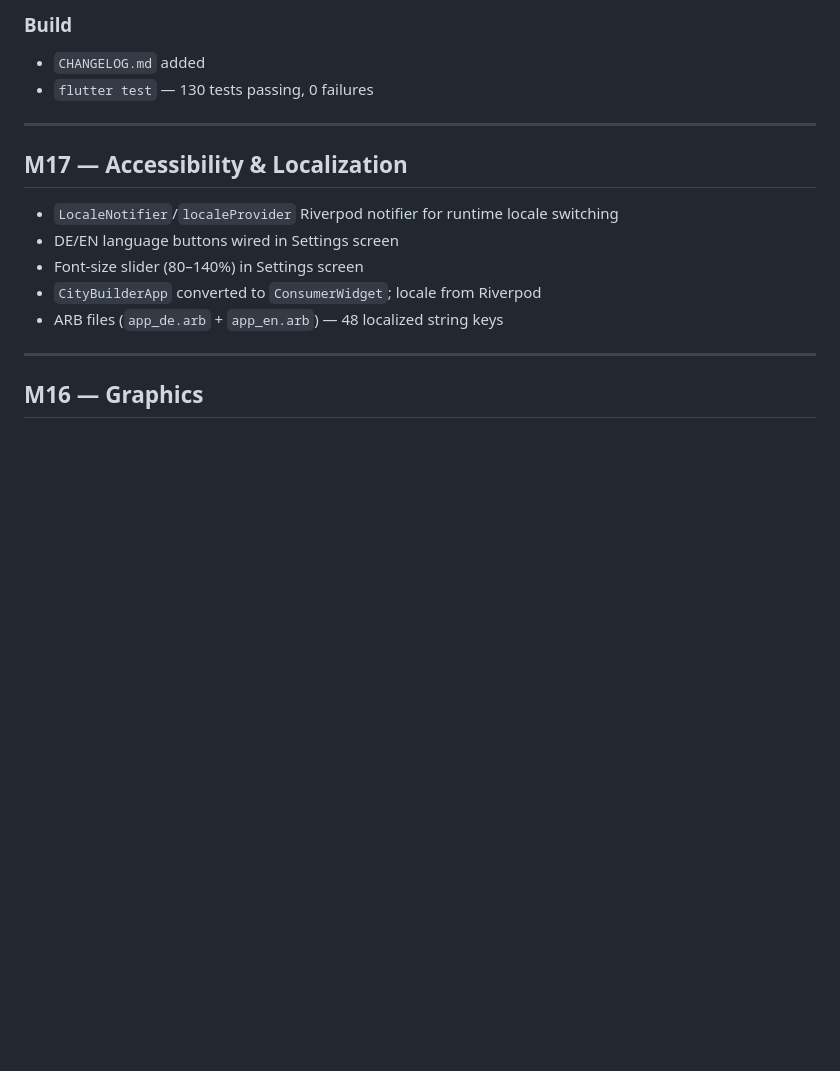
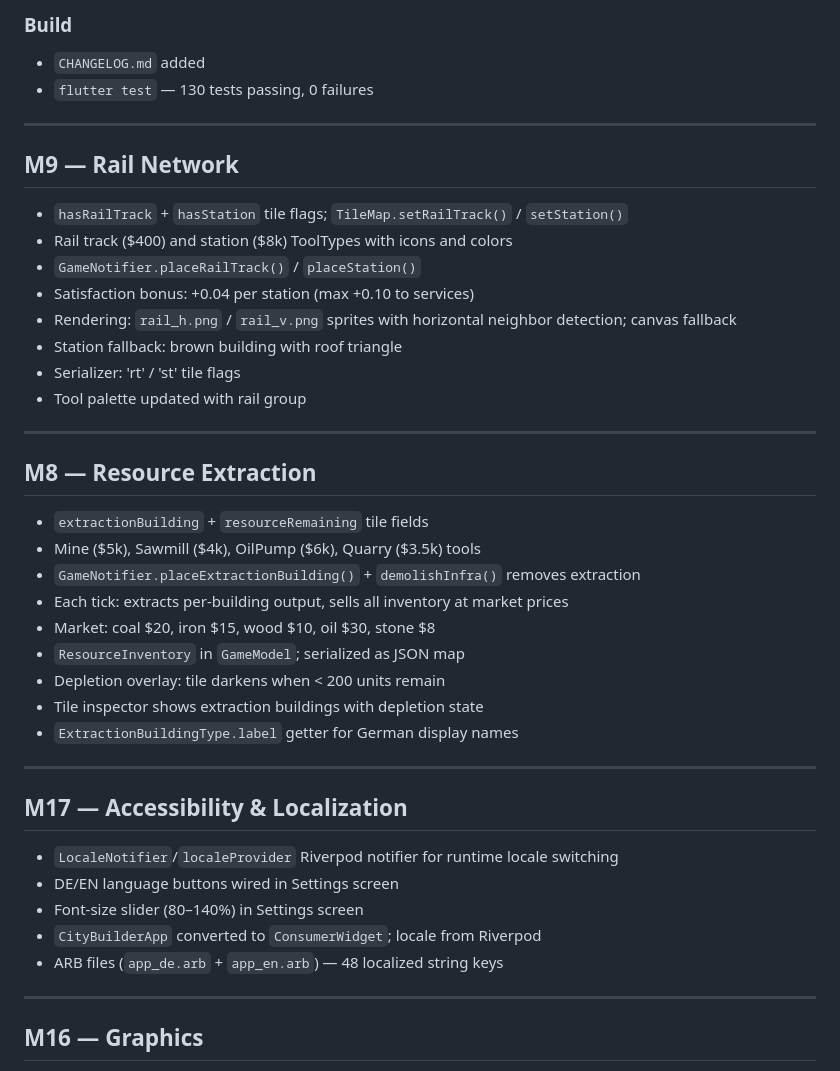
Before and after one commit to KayBeckmann/CityBuilder, a Markdown page: CHANGELOG.md, the part around the change. Drawn GitHub-style; blank space fills up the shorter version.

Commit message:
docs: update CHANGELOG with M8 + M9 entries
Co-Authored-By: Claude Sonnet 4.6 <noreply@anthropic.com>

```diff
--- a/CHANGELOG.md
+++ b/CHANGELOG.md
@@ -15,6 +15,33 @@ All notable changes to CityBuilder are documented here.
 ### Build
 - `CHANGELOG.md` added
 - `flutter test` — 130 tests passing, 0 failures
+
+---
+
+## M9 — Rail Network
+
+- `hasRailTrack` + `hasStation` tile flags; `TileMap.setRailTrack()` / `setStation()`
+- Rail track ($400) and station ($8k) ToolTypes with icons and colors
+- `GameNotifier.placeRailTrack()` / `placeStation()`
+- Satisfaction bonus: +0.04 per station (max +0.10 to services)
+- Rendering: `rail_h.png` / `rail_v.png` sprites with horizontal neighbor detection; canvas fallback
+- Station fallback: brown building with roof triangle
+- Serializer: 'rt' / 'st' tile flags
+- Tool palette updated with rail group
+
+---
+
+## M8 — Resource Extraction
+
+- `extractionBuilding` + `resourceRemaining` tile fields
+- Mine ($5k), Sawmill ($4k), OilPump ($6k), Quarry ($3.5k) tools
+- `GameNotifier.placeExtractionBuilding()` + `demolishInfra()` removes extraction
+- Each tick: extracts per-building output, sells all inventory at market prices
+- Market: coal $20, iron $15, wood $10, oil $30, stone $8
+- `ResourceInventory` in `GameModel`; serialized as JSON map
+- Depletion overlay: tile darkens when < 200 units remain
+- Tile inspector shows extraction buildings with depletion state
+- `ExtractionBuildingType.label` getter for German display names
 
 ---
 
```
